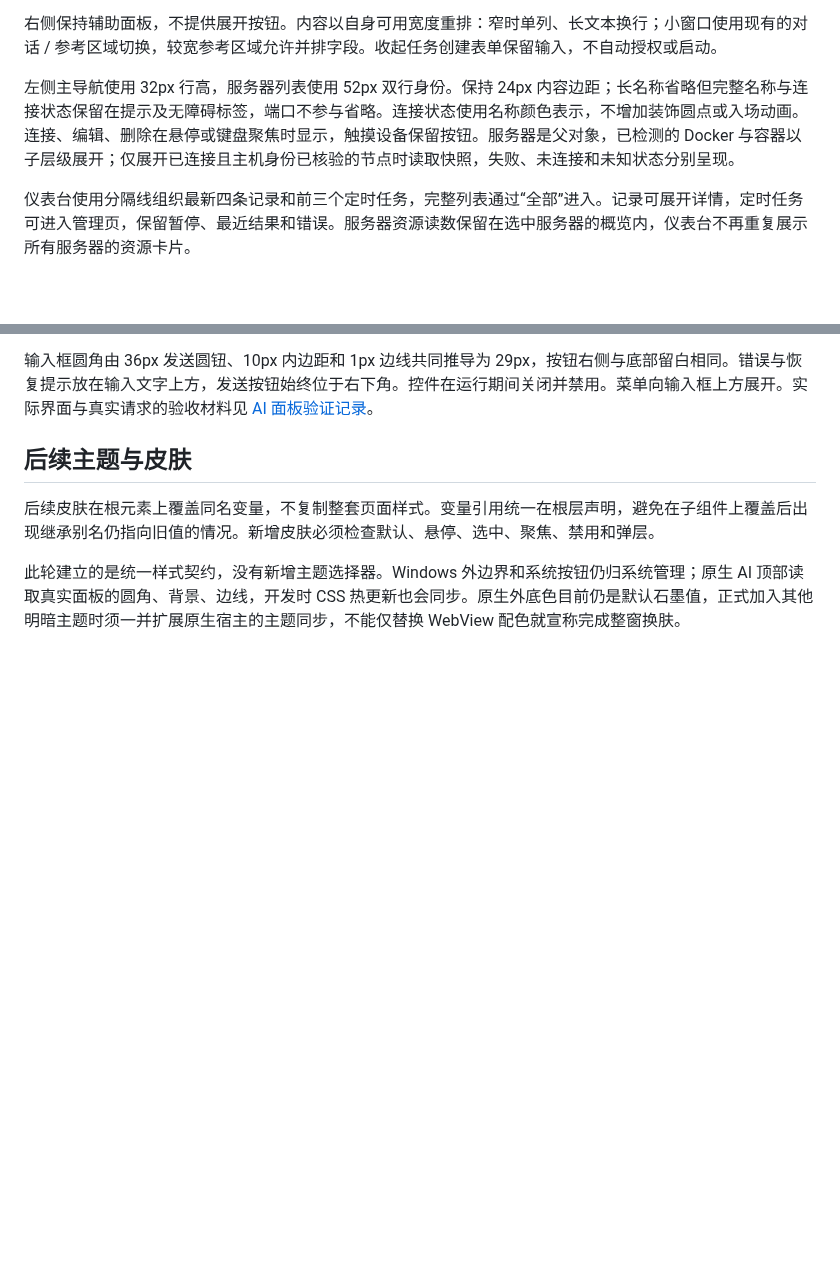
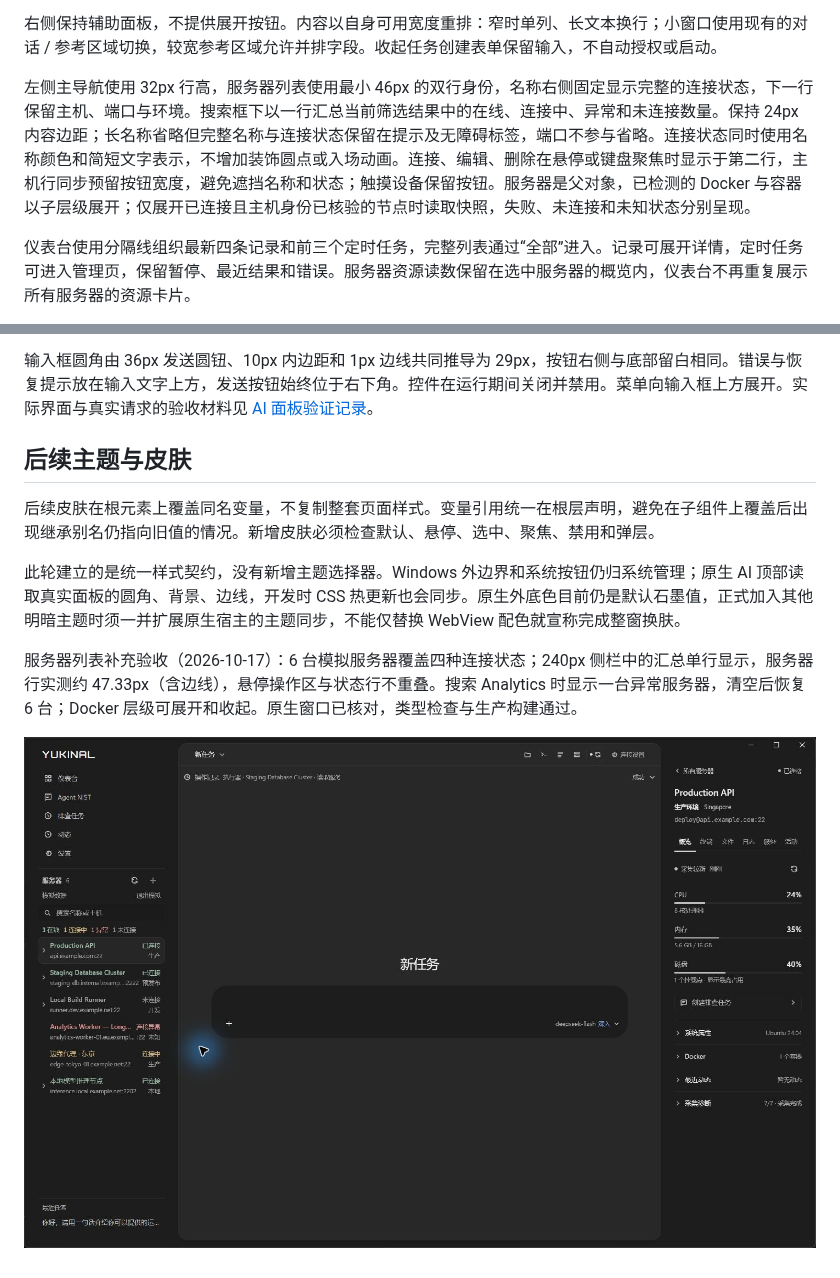
Before and after one commit to Bad0RANG3/Yukinal, a Markdown page: docs/ui-design-system.md, 2 parts joined by grey strips. Rendered like a GitHub page; pictures changed too: docs/images/ui-servers-compact-native-20261017.jpg (added); blank space fills up the shorter version.

Commit message:
style(servers): compact rows and surface connection state

```diff
--- a/docs/ui-design-system.md
+++ b/docs/ui-design-system.md
@@ -66,7 +66,7 @@
 
 右侧保持辅助面板，不提供展开按钮。内容以自身可用宽度重排：窄时单列、长文本换行；小窗口使用现有的对话 / 参考区域切换，较宽参考区域允许并排字段。收起任务创建表单保留输入，不自动授权或启动。
 
-左侧主导航使用 32px 行高，服务器列表使用 52px 双行身份。保持 24px 内容边距；长名称省略但完整名称与连接状态保留在提示及无障碍标签，端口不参与省略。连接状态使用名称颜色表示，不增加装饰圆点或入场动画。连接、编辑、删除在悬停或键盘聚焦时显示，触摸设备保留按钮。服务器是父对象，已检测的 Docker 与容器以子层级展开；仅展开已连接且主机身份已核验的节点时读取快照，失败、未连接和未知状态分别呈现。
+左侧主导航使用 32px 行高，服务器列表使用最小 46px 的双行身份，名称右侧固定显示完整的连接状态，下一行保留主机、端口与环境。搜索框下以一行汇总当前筛选结果中的在线、连接中、异常和未连接数量。保持 24px 内容边距；长名称省略但完整名称与连接状态保留在提示及无障碍标签，端口不参与省略。连接状态同时使用名称颜色和简短文字表示，不增加装饰圆点或入场动画。连接、编辑、删除在悬停或键盘聚焦时显示于第二行，主机行同步预留按钮宽度，避免遮挡名称和状态；触摸设备保留按钮。服务器是父对象，已检测的 Docker 与容器以子层级展开；仅展开已连接且主机身份已核验的节点时读取快照，失败、未连接和未知状态分别呈现。
 
 仪表台使用分隔线组织最新四条记录和前三个定时任务，完整列表通过“全部”进入。记录可展开详情，定时任务可进入管理页，保留暂停、最近结果和错误。服务器资源读数保留在选中服务器的概览内，仪表台不再重复展示所有服务器的资源卡片。
 
@@ -126,3 +126,7 @@ Markdown 不执行原始 HTML；产物以经过结构校验的图表、流程图
 后续皮肤在根元素上覆盖同名变量，不复制整套页面样式。变量引用统一在根层声明，避免在子组件上覆盖后出现继承别名仍指向旧值的情况。新增皮肤必须检查默认、悬停、选中、聚焦、禁用和弹层。
 
 此轮建立的是统一样式契约，没有新增主题选择器。Windows 外边界和系统按钮仍归系统管理；原生 AI 顶部读取真实面板的圆角、背景、边线，开发时 CSS 热更新也会同步。原生外底色目前仍是默认石墨值，正式加入其他明暗主题时须一并扩展原生宿主的主题同步，不能仅替换 WebView 配色就宣称完成整窗换肤。
+
+服务器列表补充验收（2026-10-17）：6 台模拟服务器覆盖四种连接状态；240px 侧栏中的汇总单行显示，服务器行实测约 47.33px（含边线），悬停操作区与状态行不重叠。搜索 Analytics 时显示一台异常服务器，清空后恢复 6 台；Docker 层级可展开和收起。原生窗口已核对，类型检查与生产构建通过。
+
+![紧凑服务器列表实际窗口](./images/ui-servers-compact-native-20261017.jpg)
```
Also changed, not shown: 3 other files.
